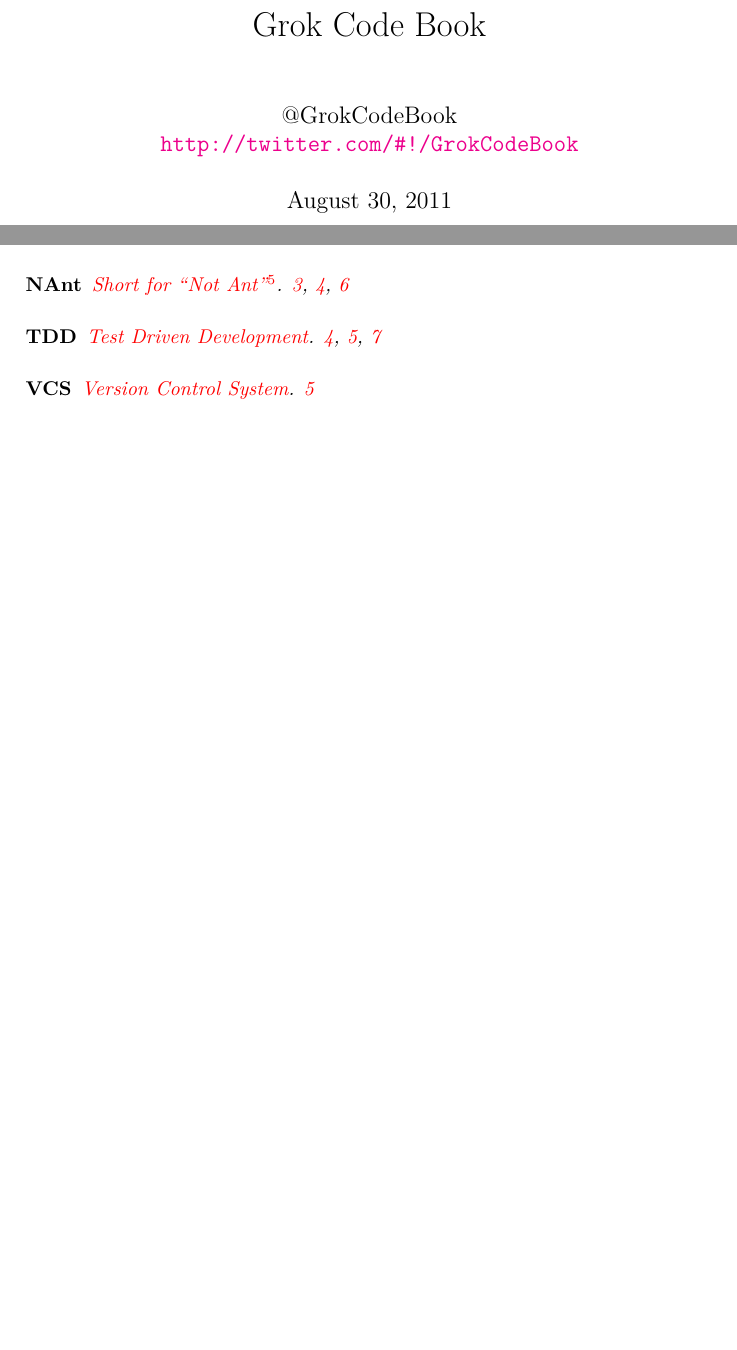
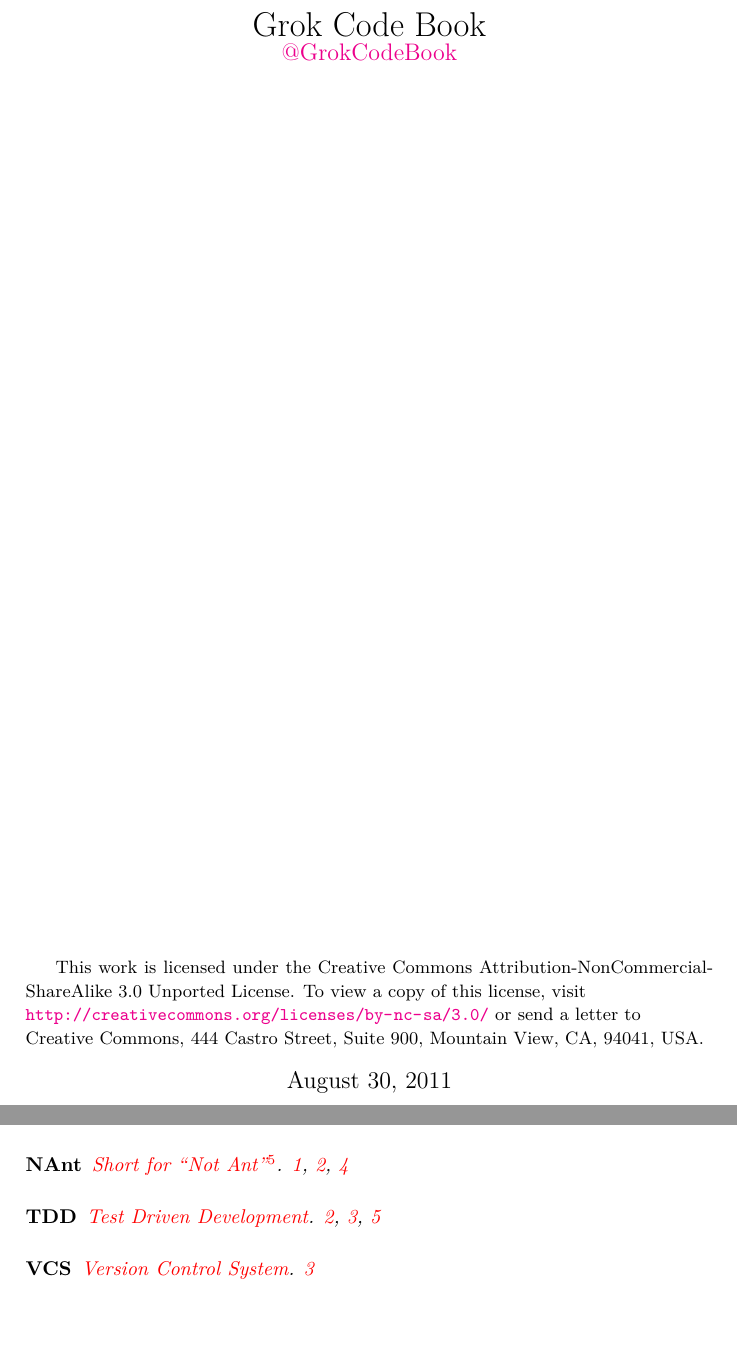
Before and after one commit to rstackhouse/Grok-Code-Book, a LaTeX book (book.tex, which reads title.tex): two parts of pages 1 and 20 of 20 before the commit and two parts of pages 1 and 19 of 19 after it, joined at a grey line, cut so that both start at the same text, the shorter picture padded with empty space. Compiled offline with pdfLaTeX.

Commit message:
Added licenses and title page.

```diff
--- a/book.tex
+++ b/book.tex
@@ -15,11 +15,6 @@
 
 \makeglossaries
 
-\title{Grok Code Book}
-\author{@GrokCodeBook \\ \url{http://twitter.com/\#!/GrokCodeBook}}
-
 \include{defs}
 
 \begin{document}
-\maketitle
-\addcontentsline{toc}{chapter}{Contents}
--- /dev/null
+++ b/title.tex
@@ -0,0 +1,24 @@
+\begin{titlepage}
+
+\begin{center}
+
+{\LARGE Grok Code Book}
+
+{\large \href{http://twitter.com/\#!/GrokCodeBook}{@GrokCodeBook}}
+
+\end{center}
+
+\vfill
+
+{\small This work is licensed under the Creative Commons Attribution-NonCommercial-ShareAlike 3.0 Unported License.
+To view a copy of this license, visit \\
+\url{http://creativecommons.org/licenses/by-nc-sa/3.0/} or send a letter to \\
+Creative Commons, 444 Castro Street, Suite 900, Mountain View, CA, 94041, USA.}
+
+\begin{center}
+
+{\large \today}
+
+\end{center}
+
+\end{titlepage}
```
Also changed, not shown: book.pdf, book.tex (10 more changed lines), 3 other files.
